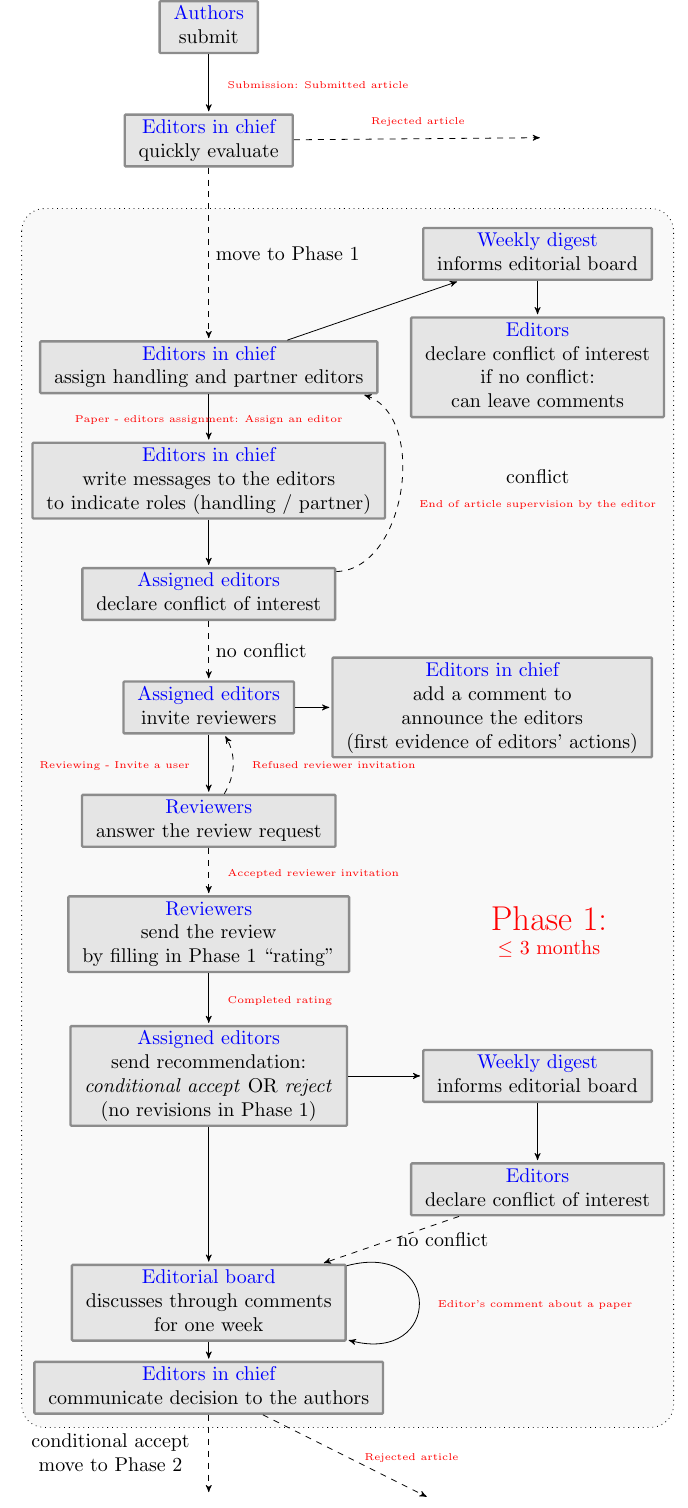
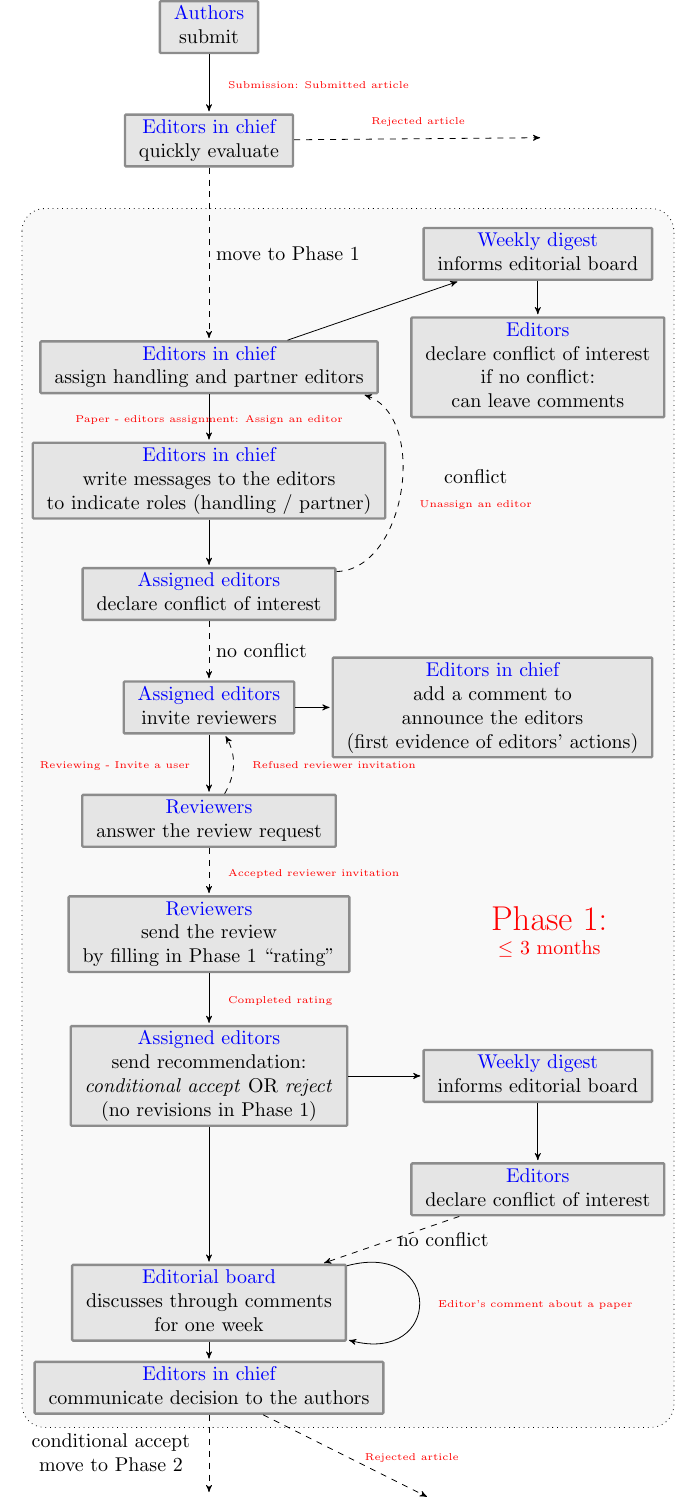
Before and after one commit to nathanael-fijalkow/TheoretiCS_doc, a LaTeX figure (editors-phase1.tex): the whole page. Compiled offline with pdfLaTeX.

Commit message:
correct template in case of conflict
<CAJ9uAK2RiPJXfD=VOrA4coBrVC9wGj+HjmNG+-ayMOmu0RkxTQ@mail.gmail.com>

```diff
--- a/editors-phase1.tex
+++ b/editors-phase1.tex
@@ -44,7 +44,8 @@
     \draw[->] (indicateroles) edge (declarecoi) ;
     \draw[->] (weeklydigest) edge (registerinterest) ;
     \draw[dashed, ->] (declarecoi) edge node[right] {no conflict} (invitereviewers) ;
-    \draw[dashed, ->] (declarecoi) edge[bend right=80] node[right] {\begin{tabular}{c}conflict\\ \tiny{\color{red} End of article supervision by the editor}\end{tabular}} (assigneditors) ;
+    \draw[dashed, ->] (declarecoi) edge[bend right=80] node[right]
+    {\begin{tabular}{c}conflict\\ \tiny{\color{red} Unassign an editor}\end{tabular}} (assigneditors) ;
     \draw[->] (invitereviewers) edge (announceeditors) ;
     \draw[->] (invitereviewers) edge node[left] {\begin{tabular}{c}\tiny{\color{red} Reviewing - Invite a user}\end{tabular}} (answerreview) ;
     \draw[dashed, ->] (answerreview) edge node[right] {\begin{tabular}{c}\tiny{\color{red} Accepted reviewer invitation}\end{tabular}} (sendreview) ;
```
Also changed, not shown: detailed-phase1.tex (+1 -1 lines), workflow-detailed-phase1.tex (+1 -1 lines), detailed-phase1.pdf, editors-phase1.pdf, workflow-detailed-phase1.pdf.
